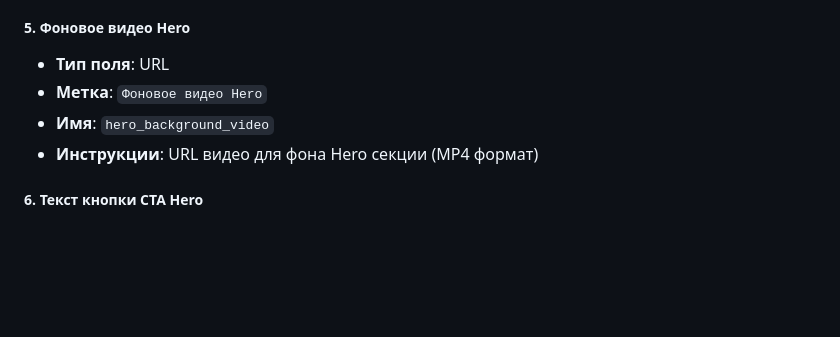
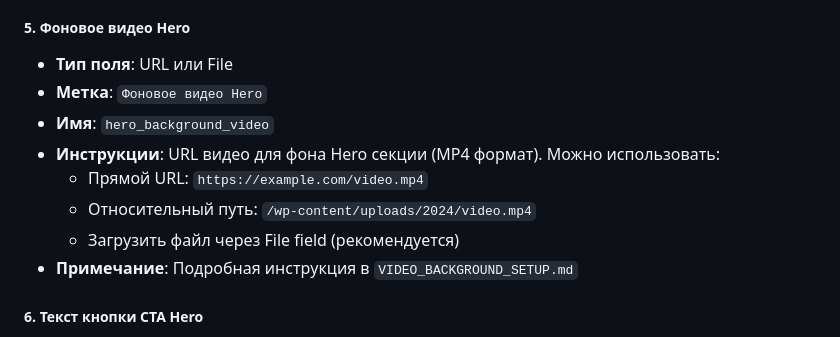
Before and after one commit to Lucem-afferens/Tochka-Gg, a Markdown page: SCF_SETUP_GUIDE.md, the part around the change. Rendered like a GitHub page; blank space fills up the shorter version.

Commit message:
Обновлена документация: добавлены инструкции по использованию видео URL и File field

```diff
--- a/SCF_SETUP_GUIDE.md
+++ b/SCF_SETUP_GUIDE.md
@@ -236,10 +236,14 @@ Options Page нужна для глобальных настроек сайта
 - **Инструкции**: Фоновое изображение для Hero секции (рекомендуемый размер: 1920x1080px)
 
 ##### 5. Фоновое видео Hero
-- **Тип поля**: URL
+- **Тип поля**: URL или File
 - **Метка**: `Фоновое видео Hero`
 - **Имя**: `hero_background_video`
-- **Инструкции**: URL видео для фона Hero секции (MP4 формат)
+- **Инструкции**: URL видео для фона Hero секции (MP4 формат). Можно использовать:
+  - Прямой URL: `https://example.com/video.mp4`
+  - Относительный путь: `/wp-content/uploads/2024/video.mp4`
+  - Загрузить файл через File field (рекомендуется)
+- **Примечание**: Подробная инструкция в `VIDEO_BACKGROUND_SETUP.md`
 
 ##### 6. Текст кнопки CTA Hero
 - **Тип поля**: Text
```
